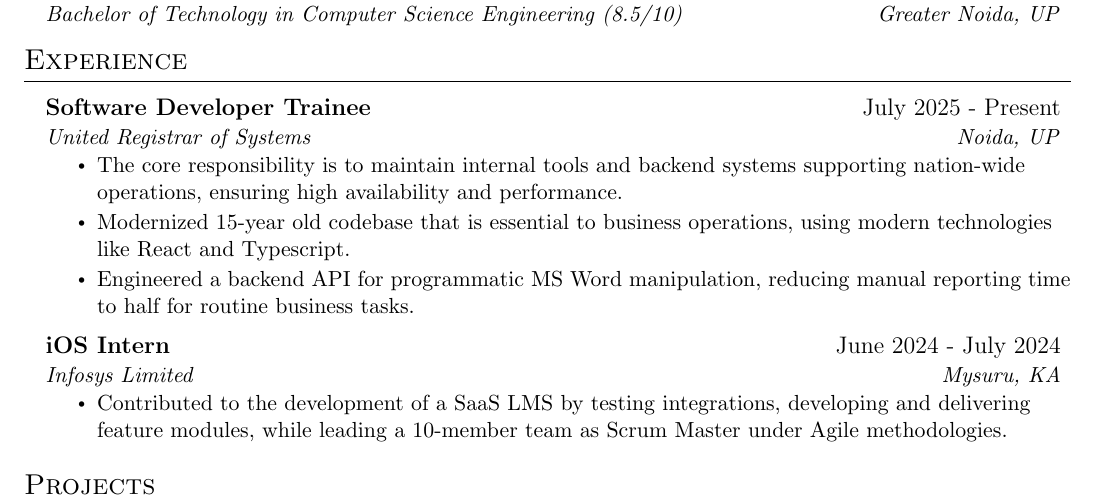
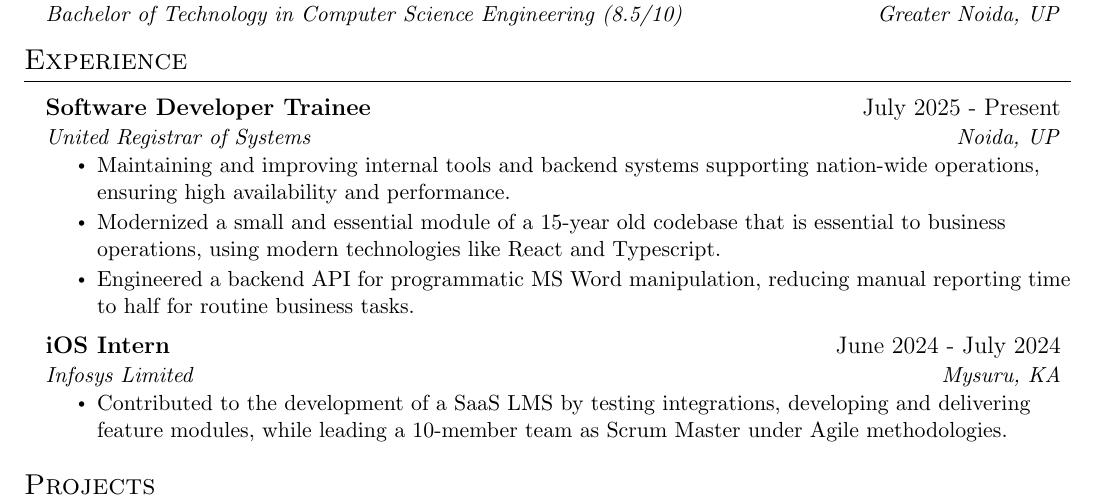
Before and after one commit to VanshajSaxena/resume, a LaTeX CV (Resume - Vanshaj Saxena.tex): part of the page, cut so that both start at the same text. Compiled offline with pdfLaTeX.

Commit message:
fix: rewording bullets

```diff
--- a/Resume - Vanshaj Saxena.tex
+++ b/Resume - Vanshaj Saxena.tex
@@ -139,8 +139,8 @@
       {Software Developer Trainee}{July 2025 - Present}
       {United Registrar of Systems}{Noida, UP}
       \resumeItemListStart
-        \resumeItem{The core responsibility is to maintain internal tools and backend systems supporting nation-wide operations, ensuring high availability and performance.}
-        \resumeItem{Modernized 15-year old codebase that is essential to business operations, using modern technologies like React and Typescript.}
+        \resumeItem{Maintaining and improving internal tools and backend systems supporting nation-wide operations, ensuring high availability and performance.}
+        \resumeItem{Modernized a small and essential module of a 15-year old codebase that is essential to business operations, using modern technologies like React and Typescript.}
         \resumeItem{Engineered a backend API for programmatic MS Word manipulation, reducing manual reporting time to half for routine business tasks.}
       \resumeItemListEnd
     \resumeSubheading
```
